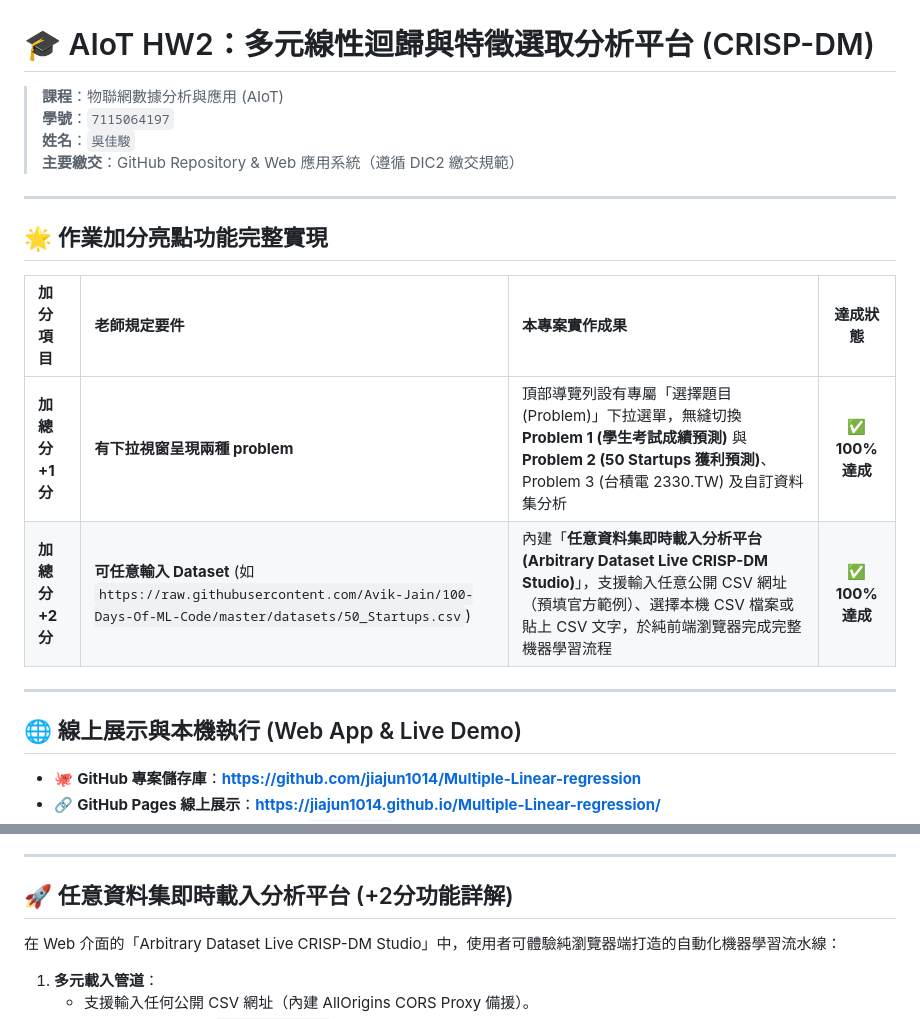
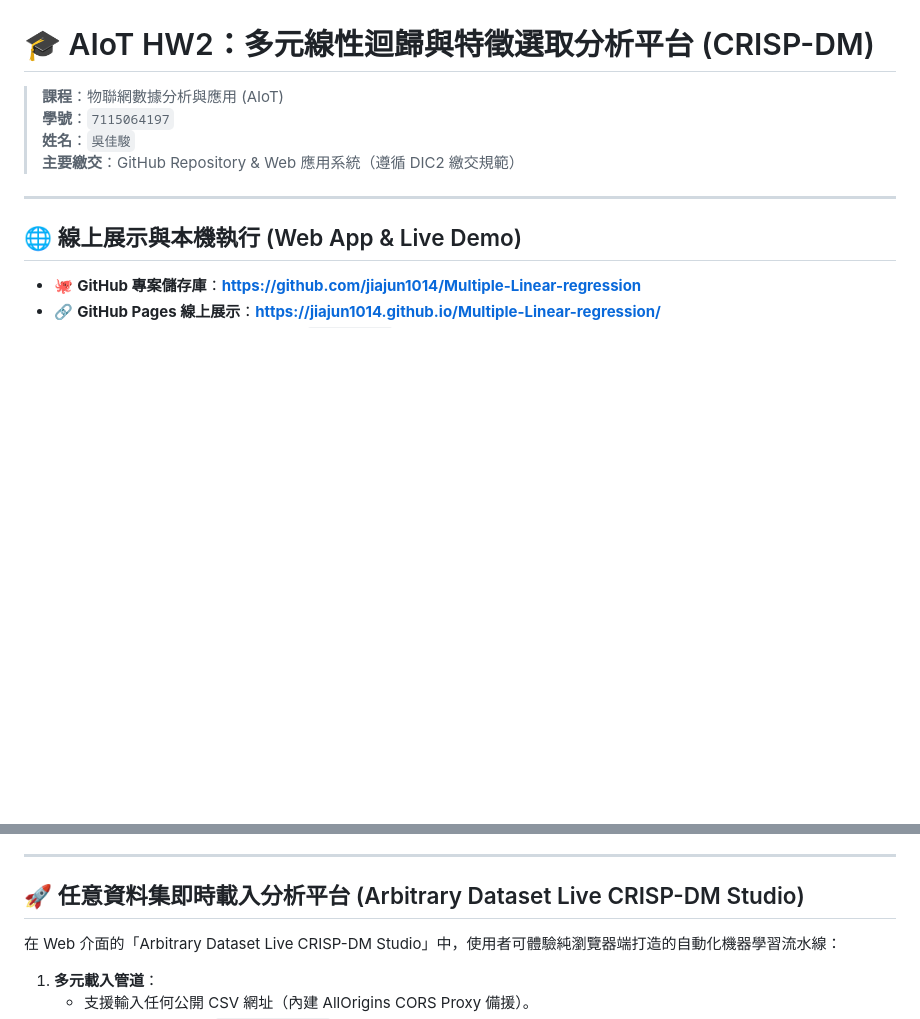
Before and after one commit to jiajun1014/Multiple-Linear-regression, a Markdown page: 7115064197_hw2/README.md, 2 parts joined by grey strips. Drawn GitHub-style; blank space fills up the shorter version.

Commit message:
docs: remove bonus highlights section from README

```diff
--- a/7115064197_hw2/README.md
+++ b/7115064197_hw2/README.md
@@ -7,14 +7,6 @@
 
 ---
 
-## 🌟 作業加分亮點功能完整實現
-
-| 加分項目 | 老師規定要件 | 本專案實作成果 | 達成狀態 |
-| :--- | :--- | :--- | :---: |
-| **加總分 +1 分** | **有下拉視窗呈現兩種 problem** | 頂部導覽列設有專屬「選擇題目 (Problem)」下拉選單，無縫切換 **Problem 1 (學生考試成績預測)** 與 **Problem 2 (50 Startups 獲利預測)**、Problem 3 (台積電 2330.TW) 及自訂資料集分析 | ✅ **100% 達成** |
-| **加總分 +2 分** | **可任意輸入 Dataset** (如 `https://raw.githubusercontent.com/Avik-Jain/100-Days-Of-ML-Code/master/datasets/50_Startups.csv`) | 內建「**任意資料集即時載入分析平台 (Arbitrary Dataset Live CRISP-DM Studio)**」，支援輸入任意公開 CSV 網址（預填官方範例）、選擇本機 CSV 檔案或貼上 CSV 文字，於純前端瀏覽器完成完整機器學習流程 | ✅ **100% 達成** |
-
----
 
 ## 🌐 線上展示與本機執行 (Web App & Live Demo)
 
@@ -58,7 +50,7 @@
 
 ---
 
-## 🚀 任意資料集即時載入分析平台 (+2分功能詳解)
+## 🚀 任意資料集即時載入分析平台 (Arbitrary Dataset Live CRISP-DM Studio)
 
 在 Web 介面的「Arbitrary Dataset Live CRISP-DM Studio」中，使用者可體驗純瀏覽器端打造的自動化機器學習流水線：
 1. **多元載入管道**：
```
Also changed, not shown: README.md (+1 -9 lines).
